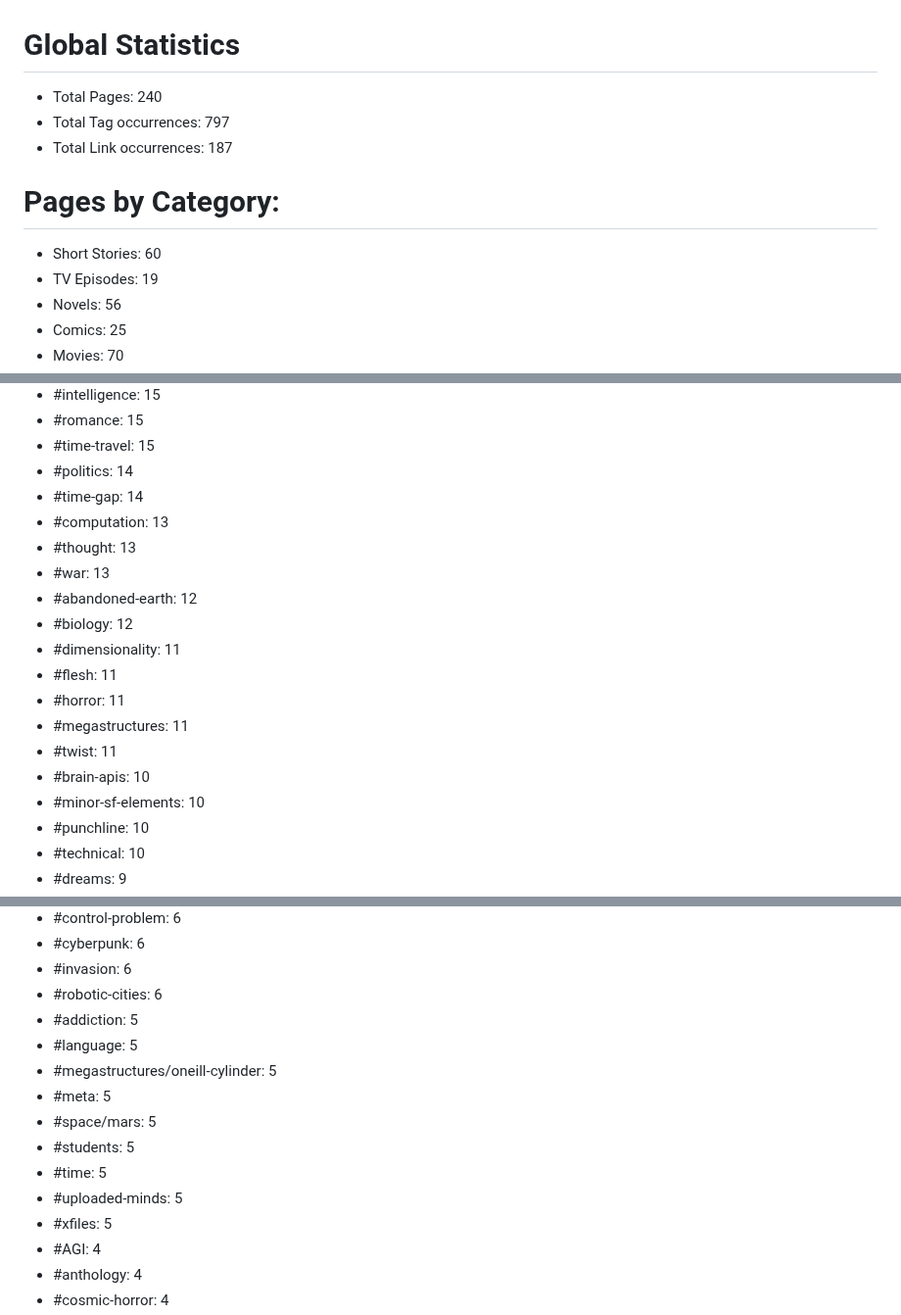
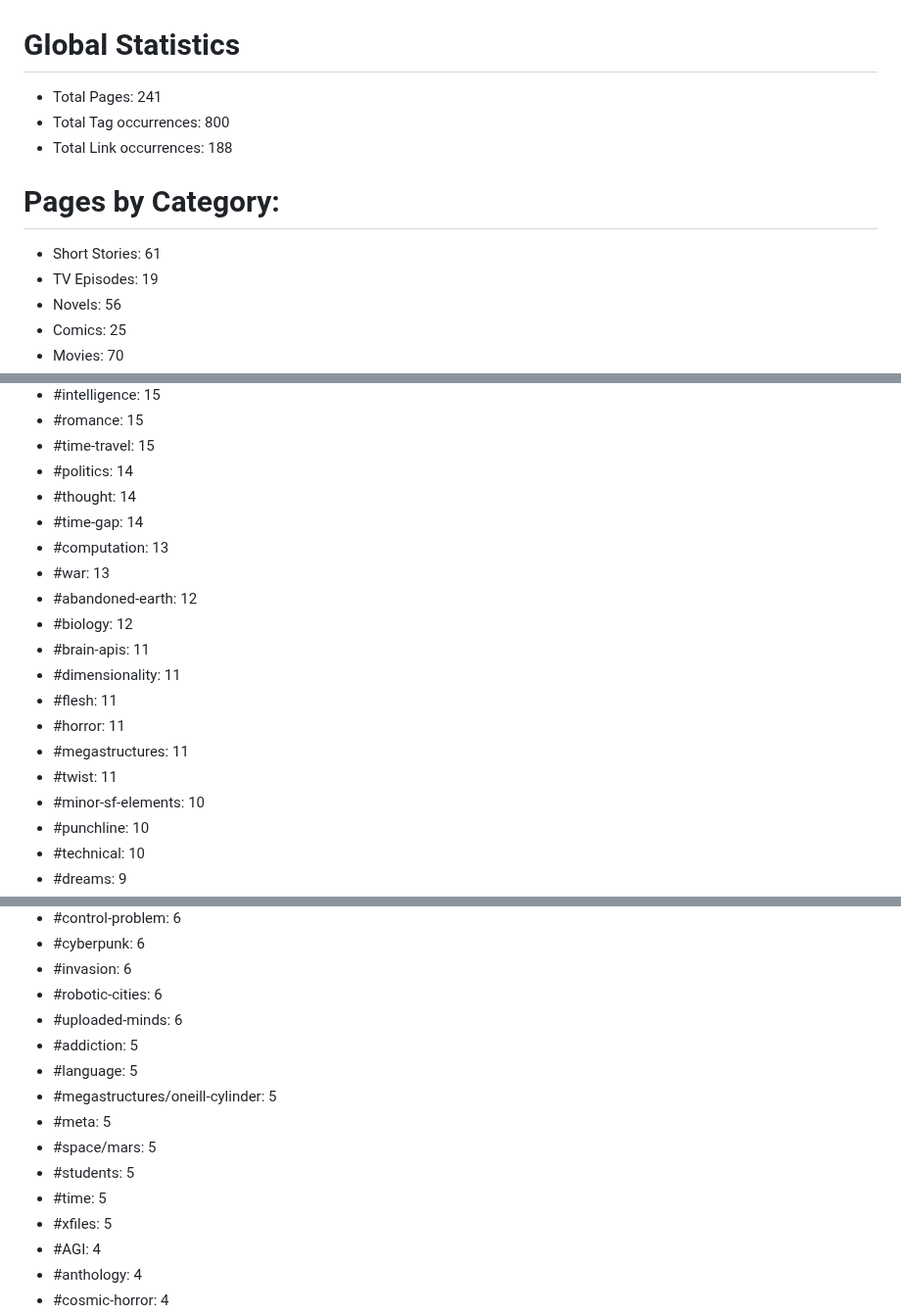
Before and after one commit to kh3dron/scifi-database, a Markdown page: README.md, 3 parts joined by grey strips. Shown at 98% size. Drawn GitHub-style.

Commit message:
Update README.md via GitHub Actions

```diff
--- a/README.md
+++ b/README.md
@@ -1,11 +1,11 @@
 # Global Statistics
-* Total Pages: 240
-* Total Tag occurrences: 797
-* Total Link occurrences: 187
+* Total Pages: 241
+* Total Tag occurrences: 800
+* Total Link occurrences: 188
 
 
 # Pages by Category:
-* Short Stories: 60
+* Short Stories: 61
 * TV Episodes: 19
 * Novels: 56
 * Comics: 25
@@ -30,18 +30,18 @@ Tags by usage:
 * #romance: 15
 * #time-travel: 15
 * #politics: 14
+* #thought: 14
 * #time-gap: 14
 * #computation: 13
-* #thought: 13
 * #war: 13
 * #abandoned-earth: 12
 * #biology: 12
+* #brain-apis: 11
 * #dimensionality: 11
 * #flesh: 11
 * #horror: 11
 * #megastructures: 11
 * #twist: 11
-* #brain-apis: 10
 * #minor-sf-elements: 10
 * #punchline: 10
 * #technical: 10
@@ -60,6 +60,7 @@ Tags by usage:
 * #cyberpunk: 6
 * #invasion: 6
 * #robotic-cities: 6
+* #uploaded-minds: 6
 * #addiction: 5
 * #language: 5
 * #megastructures/oneill-cylinder: 5
@@ -67,7 +68,6 @@ Tags by usage:
 * #space/mars: 5
 * #students: 5
 * #time: 5
-* #uploaded-minds: 5
 * #xfiles: 5
 * #AGI: 4
 * #anthology: 4
```
Also changed, not shown: other parts of README.md (+2 -1 lines), analysis/smallest-files.md (+1 -0 lines).
